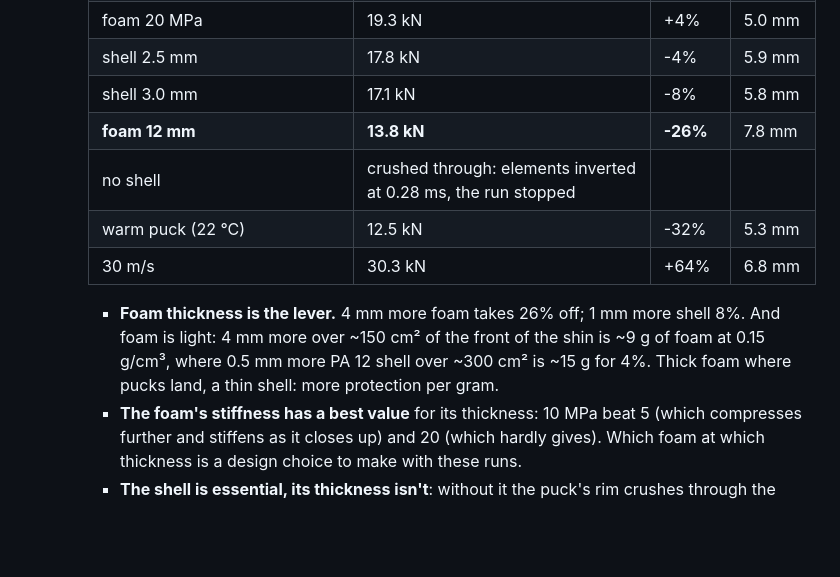
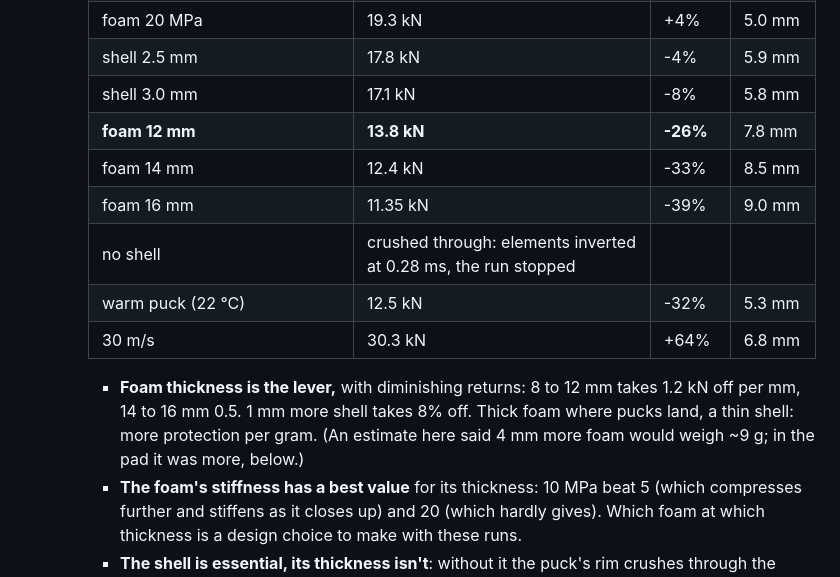
Before and after one commit to YoungMoolahBaby/custom-skate, a Markdown page: docs/PLAN.md, the part around one of its changes. Rendered like a GitHub page; blank space fills up the shorter version.

```diff
--- a/docs/PLAN.md
+++ b/docs/PLAN.md
@@ -1403,14 +1422,16 @@ In his words, each with a first engineering take. Item 9 above is where this sta
     | shell 2.5 mm | 17.8 kN | -4% | 5.9 mm |
     | shell 3.0 mm | 17.1 kN | -8% | 5.8 mm |
     | **foam 12 mm** | **13.8 kN** | **-26%** | 7.8 mm |
+    | foam 14 mm | 12.4 kN | -33% | 8.5 mm |
+    | foam 16 mm | 11.35 kN | -39% | 9.0 mm |
     | no shell | crushed through: elements inverted at 0.28 ms, the run stopped | | |
     | warm puck (22 °C) | 12.5 kN | -32% | 5.3 mm |
     | 30 m/s | 30.3 kN | +64% | 6.8 mm |
 
-    - **Foam thickness is the lever.** 4 mm more foam takes 26% off; 1 mm more shell 8%. And
-      foam is light: 4 mm more over ~150 cm² of the front of the shin is ~9 g of foam at 0.15
-      g/cm³, where 0.5 mm more PA 12 shell over ~300 cm² is ~15 g for 4%. Thick foam where pucks
-      land, a thin shell: more protection per gram.
+    - **Foam thickness is the lever,** with diminishing returns: 8 to 12 mm takes 1.2 kN off per
+      mm, 14 to 16 mm 0.5. 1 mm more shell takes 8% off. Thick foam where pucks land, a thin
+      shell: more protection per gram. (An estimate here said 4 mm more foam would weigh ~9 g; in
+      the pad it was more, below.)
     - **The foam's stiffness has a best value** for its thickness: 10 MPa beat 5 (which
       compresses further and stiffens as it closes up) and 20 (which hardly gives). Which foam
       at which thickness is a design choice to make with these runs.
```
Also changed, not shown: other parts of docs/PLAN.md (+19 -0 lines), docs/pad/pad_flush.png, docs/pad/pad_views.png, 2 other files.
